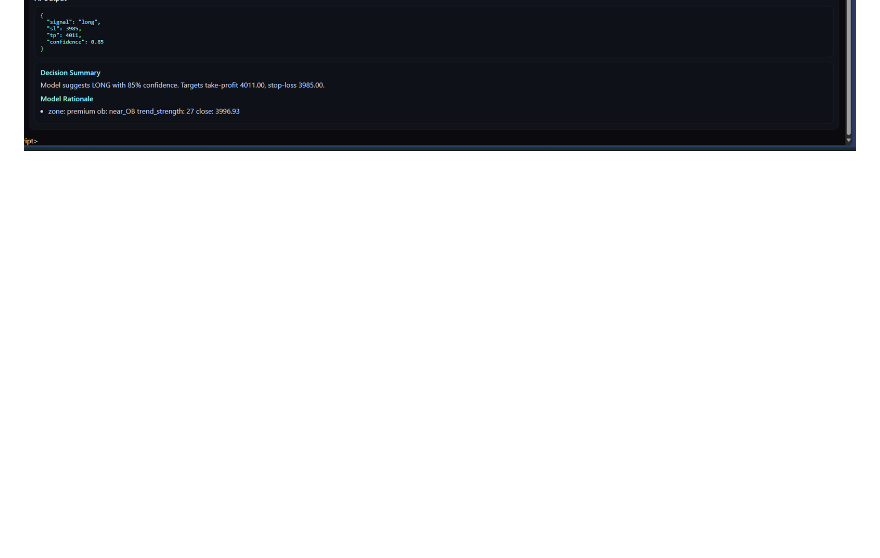
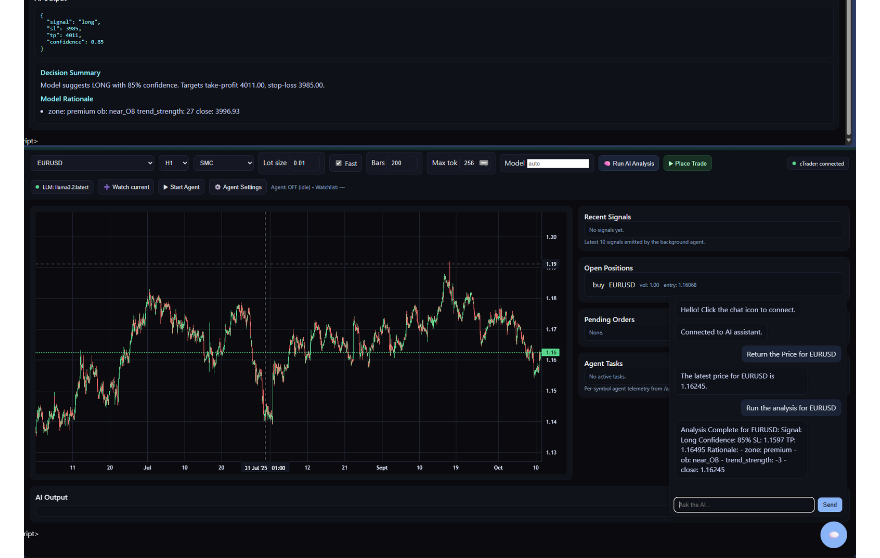
Before and after one commit to maghdam/GenAI-MultiAgent-TradingSystem, a Markdown page: README.md, the part around the change. GitHub-like rendering; pictures changed too: images/Dashboard3.png (added); blank space fills up the shorter version.

```diff
--- a/README.md
+++ b/README.md
@@ -301,6 +301,7 @@ You can configure all of this in the UI drawer or via the API.
 
 ![Dashboard Screenshot](images/Dashboard.png)
 ![Dashboard Screenshot](images/Dashboard2.png)
+![Dashboard Screenshot](images/Dashboard3.png)
 ![Dashboard Screenshot](images/FastAPI.png)
 
 ---
```
Also changed, not shown: 10 other files.
